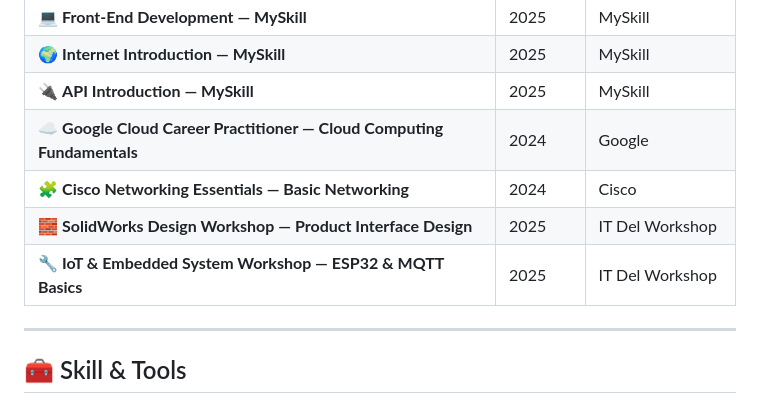
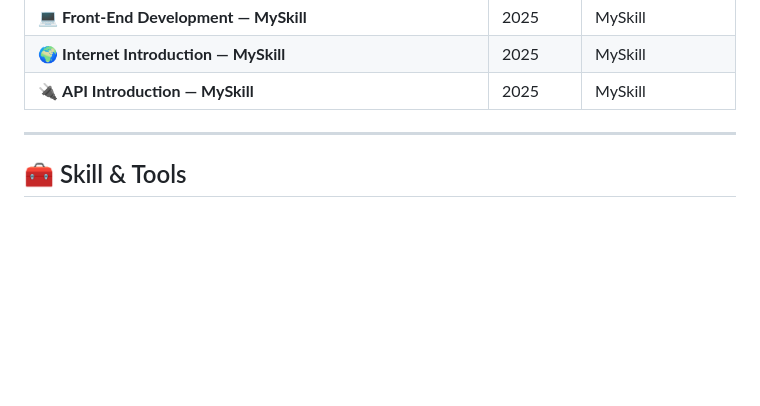
Before and after one commit to WinaGea/WinaGea-AcademicPortfolio, a Markdown page: README.md, the part around the change. GitHub-like rendering; blank space fills up the shorter version.

```diff
--- a/README.md
+++ b/README.md
@@ -69,10 +69,6 @@ Berikut beberapa pelatihan dan sertifikasi yang saya ikuti selama studi dan peng
 | 💻 **Front-End Development — MySkill** | 2025 | MySkill |
 | 🌍 **Internet Introduction — MySkill** | 2025 | MySkill |
 | 🔌 **API Introduction — MySkill** | 2025 | MySkill |
-| ☁️ **Google Cloud Career Practitioner — Cloud Computing Fundamentals** | 2024 | Google |
-| 🧩 **Cisco Networking Essentials — Basic Networking** | 2024 | Cisco |
-| 🧱 **SolidWorks Design Workshop — Product Interface Design** | 2025 | IT Del Workshop |
-| 🔧 **IoT & Embedded System Workshop — ESP32 & MQTT Basics** | 2025 | IT Del Workshop |
 
 </p>
 
```
